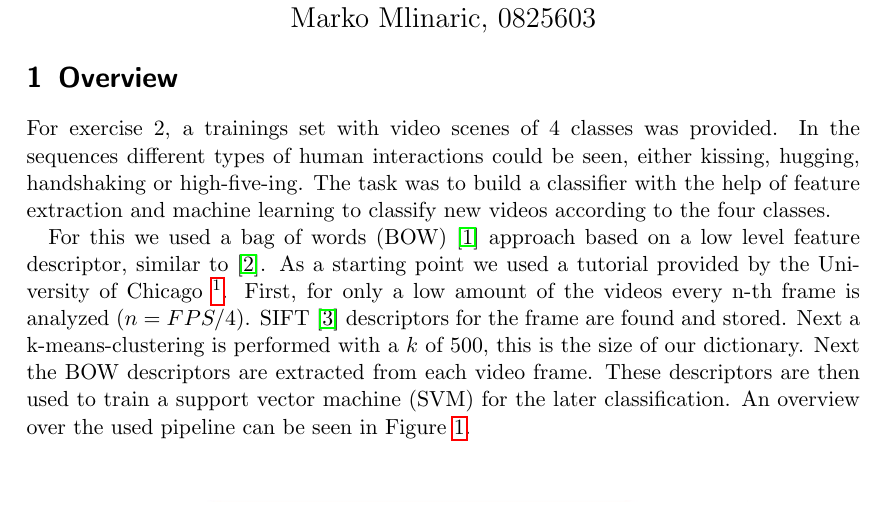
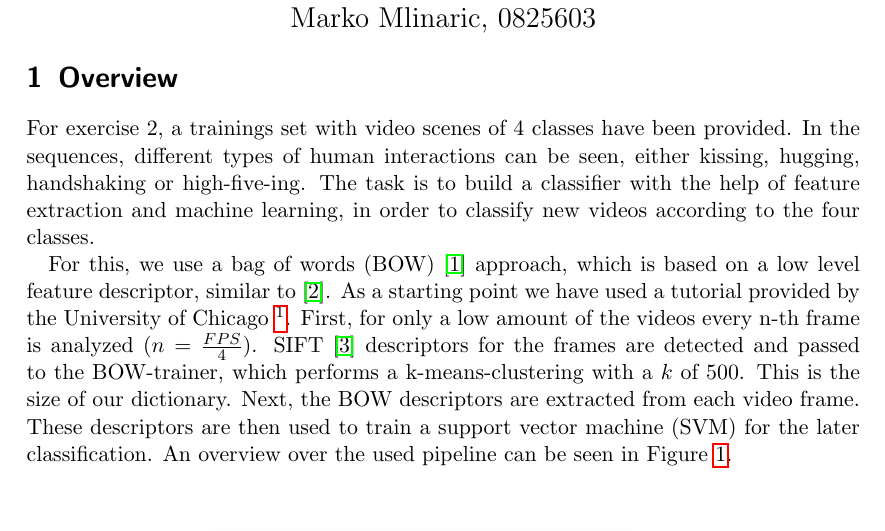
Before and after one commit to superphil0/videoanalysis2, a LaTeX document (doc/doc.tex): part of page 1 of 2, cut so that both start at the same text. Compiled offline with pdfLaTeX.

Commit message:
Some corrections in document.

```diff
--- a/doc/doc.tex
+++ b/doc/doc.tex
@@ -16,15 +16,14 @@ Marko Mlinaric, 0825603}
 \maketitle
 
 \section{Overview}
-For exercise 2, a trainings set with video scenes of 4 classes was provided.
-In the sequences different types of human interactions could be seen, either kissing, hugging, handshaking or high-five-ing.
-The task was to build a classifier with the help of feature extraction and machine learning to classify new videos according to the four classes.
+For exercise 2, a trainings set with video scenes of 4 classes have been provided.
+In the sequences, different types of human interactions can be seen, either kissing, hugging, handshaking or high-five-ing.
+The task is to build a classifier with the help of feature extraction and machine learning, in order to classify new videos according to the four classes.
 
-For this we used a bag of words (BOW) \cite{csurka2004visual} approach based on a low level feature descriptor, similar to \cite{tamrakar2012evaluation}. As a starting point we used a tutorial provided by the University of Chicago \footnote{\url{http://ttic.uchicago.edu/~mostajabi/Tutorial.html }}.
-First, for only a low amount of the videos every n-th frame is analyzed ($n = FPS/4$).
-SIFT \cite{lowe2004distinctive} descriptors for the frame are found and stored.
-Next a k-means-clustering is performed with a $k$ of $500$, this is the size of our dictionary.
-Next the BOW descriptors are extracted from each video frame.
+For this, we use a bag of words (BOW) \cite{csurka2004visual} approach, which is based on a low level feature descriptor, similar to \cite{tamrakar2012evaluation}. As a starting point we have used a tutorial provided by the University of Chicago \footnote{\url{http://ttic.uchicago.edu/~mostajabi/Tutorial.html }}.
+First, for only a low amount of the videos every n-th frame is analyzed ($n = \frac{FPS}{4}$).
+SIFT \cite{lowe2004distinctive} descriptors for the frames are detected and passed to the BOW-trainer, which performs a k-means-clustering with a $k$ of $500$. This is the size of our dictionary.
+Next, the BOW descriptors are extracted from each video frame.
 These descriptors are then used to train a support vector machine (SVM) for the later classification.
 An overview over the used pipeline can be seen in Figure \ref{fig:grafik}.
 \begin{figure}[h]
```
